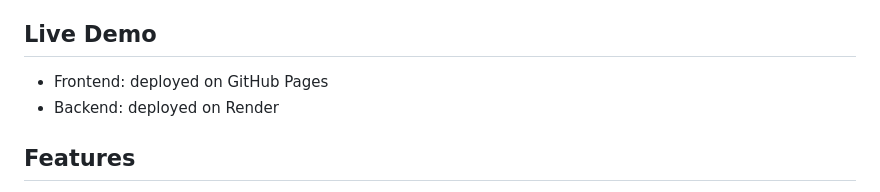
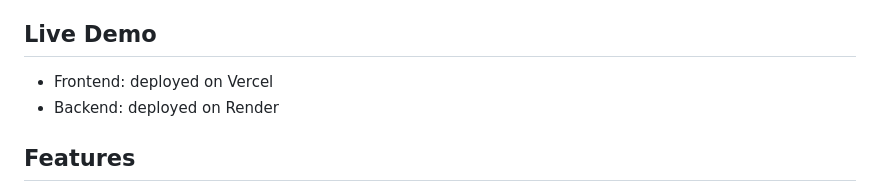
Before and after one commit to Tsuyokooomi/DLSUD-SpotMap, a Markdown page: README.md, the part around the change. Drawn GitHub-style.

Commit message:
Update deployment information in README

```diff
--- a/README.md
+++ b/README.md
@@ -4,7 +4,7 @@ SpotMap is a location-pinning web app for Dasmariñas, Cavite. It shows food spo
 
 ## Live Demo
 
-- Frontend: deployed on GitHub Pages
+- Frontend: deployed on Vercel
 - Backend: deployed on Render
 
 ## Features
```
